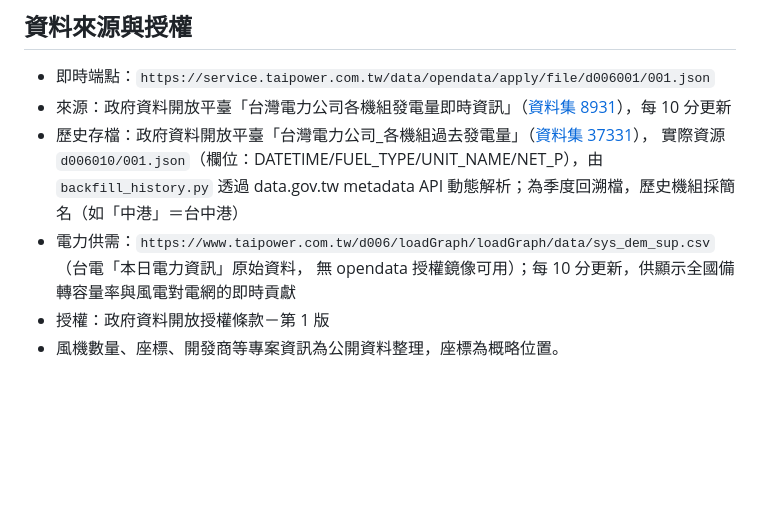
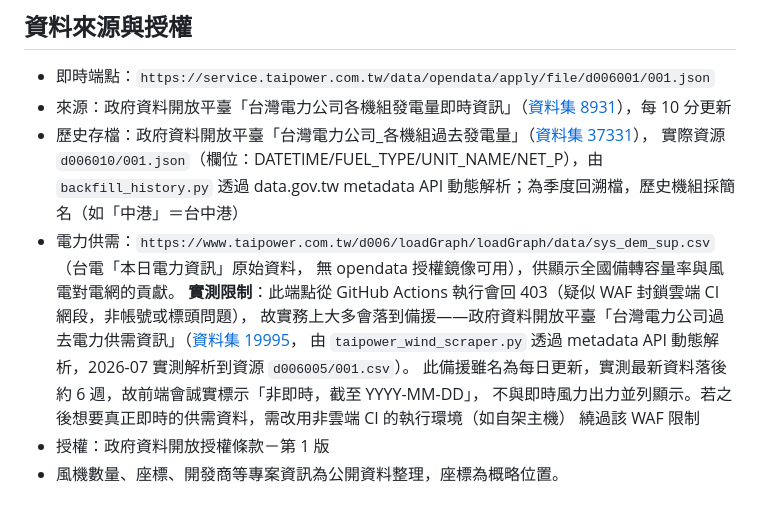
Before and after one commit to dofliu/windfarmTaiwan, a Markdown page: README.md, the part around the change. GitHub-like rendering; blank space fills up the shorter version.

Commit message:
docs: 記錄電力供需來源的線上實測限制
第二次線上驗證(run 29319411258)確認：
- 即時來源仍 403(即使已改用瀏覽器標頭+Referer)，判斷為 WAF 對
  GitHub Actions IP 網段的封鎖，非帳號/標頭問題，短期難以繞過
- 每日備援動態解析到資源 d006005/001.csv(516 列)，但最新資料
  落後約 6 週，非其資料集名稱暗示的「每日」時效

README 補充上述實測結果，讓後續維護者理解為何電網狀態列多半會
顯示「非即時」而非期待中的當下數值。

Co-Authored-By: Claude Fable 5 <noreply@anthropic.com>
Claude-Session: https://claude.ai/code/session_017ho8R5LfuTLSPsCKY2WYhT

```diff
--- a/README.md
+++ b/README.md
@@ -53,6 +53,12 @@ GitHub Pages 服務同一 repo:  index.html + wind_realtime.json ◄──┘
   實際資源 `d006010/001.json`（欄位：DATETIME/FUEL_TYPE/UNIT_NAME/NET_P），由 `backfill_history.py`
   透過 data.gov.tw metadata API 動態解析；為季度回溯檔，歷史機組採簡名（如「中港」＝台中港）
 - 電力供需：`https://www.taipower.com.tw/d006/loadGraph/loadGraph/data/sys_dem_sup.csv`（台電「本日電力資訊」原始資料，
-  無 opendata 授權鏡像可用）；每 10 分更新，供顯示全國備轉容量率與風電對電網的即時貢獻
+  無 opendata 授權鏡像可用），供顯示全國備轉容量率與風電對電網的貢獻。
+  **實測限制**：此端點從 GitHub Actions 執行會回 403（疑似 WAF 封鎖雲端 CI 網段，非帳號或標頭問題），
+  故實務上大多會落到備援——政府資料開放平臺「台灣電力公司過去電力供需資訊」（[資料集 19995](https://data.gov.tw/dataset/19995)，
+  由 `taipower_wind_scraper.py` 透過 metadata API 動態解析，2026-07 實測解析到資源 `d006005/001.csv`）。
+  此備援雖名為每日更新，實測最新資料落後約 6 週，故前端會誠實標示「非即時，截至 YYYY-MM-DD」，
+  不與即時風力出力並列顯示。若之後想要真正即時的供需資料，需改用非雲端 CI 的執行環境（如自架主機）
+  繞過該 WAF 限制
 - 授權：政府資料開放授權條款－第 1 版
 - 風機數量、座標、開發商等專案資訊為公開資料整理，座標為概略位置。
```
